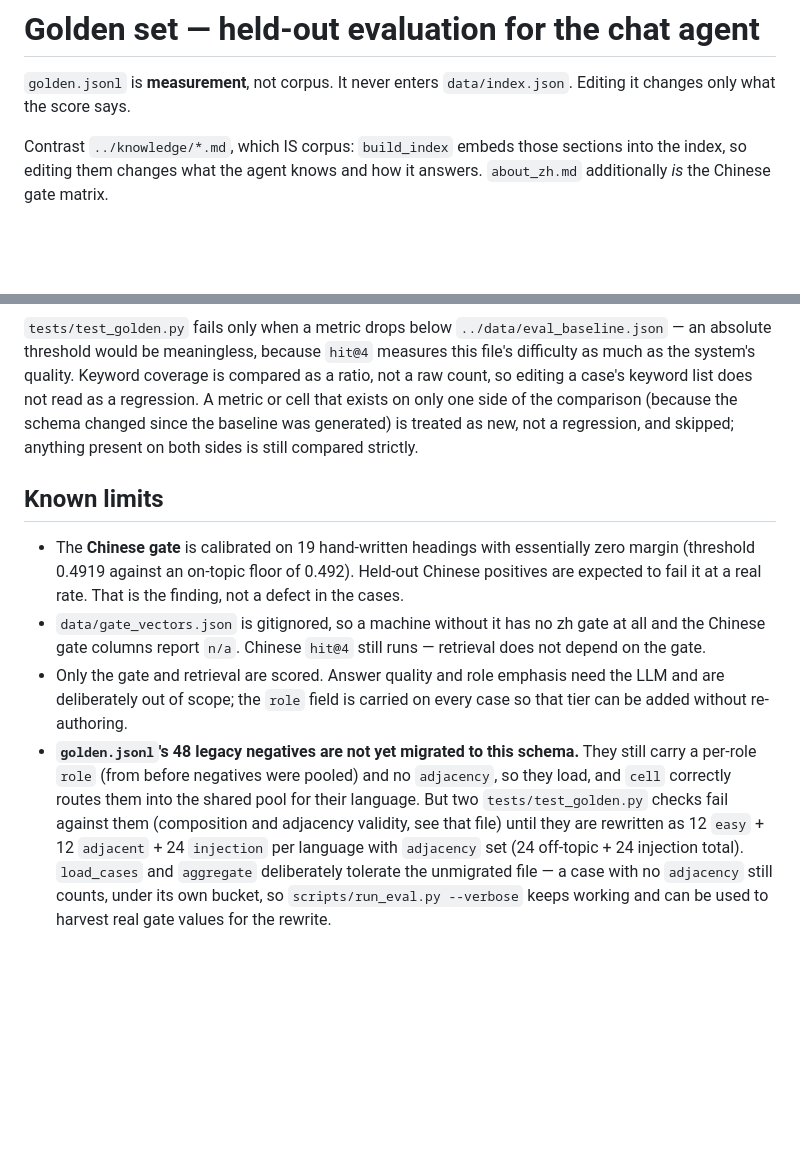
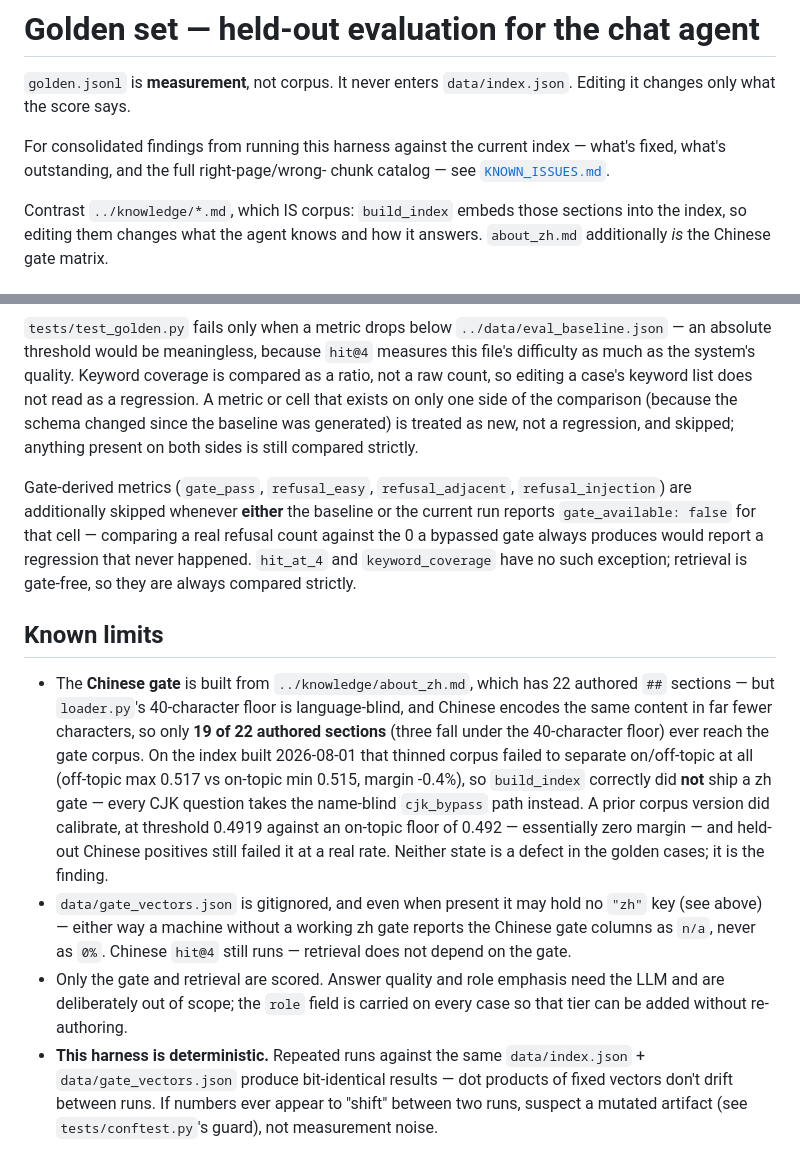
Before and after one commit to wyc79/wyc79.github.io, a Markdown page: chat/eval/README.md, 2 parts joined by grey strips. Rendered like a GitHub page; blank space fills up the shorter version.

```diff
--- a/chat/eval/README.md
+++ b/chat/eval/README.md
@@ -2,6 +2,10 @@
 
 `golden.jsonl` is **measurement**, not corpus. It never enters `data/index.json`.
 Editing it changes only what the score says.
+
+For consolidated findings from running this harness against the current
+index — what's fixed, what's outstanding, and the full right-page/wrong-
+chunk catalog — see [`KNOWN_ISSUES.md`](KNOWN_ISSUES.md).
 
 Contrast `../knowledge/*.md`, which IS corpus: `build_index` embeds those
 sections into the index, so editing them changes what the agent knows and how it
@@ -125,26 +129,38 @@ only one side of the comparison (because the schema changed since the
 baseline was generated) is treated as new, not a regression, and skipped;
 anything present on both sides is still compared strictly.
 
+Gate-derived metrics (`gate_pass`, `refusal_easy`, `refusal_adjacent`,
+`refusal_injection`) are additionally skipped whenever **either** the
+baseline or the current run reports `gate_available: false` for that cell —
+comparing a real refusal count against the 0 a bypassed gate always produces
+would report a regression that never happened. `hit_at_4` and
+`keyword_coverage` have no such exception; retrieval is gate-free, so they
+are always compared strictly.
+
 ## Known limits
 
-- The **Chinese gate** is calibrated on 19 hand-written headings with
-  essentially zero margin (threshold 0.4919 against an on-topic floor of 0.492).
-  Held-out Chinese positives are expected to fail it at a real rate. That is the
-  finding, not a defect in the cases.
-- `data/gate_vectors.json` is gitignored, so a machine without it has no zh gate
-  at all and the Chinese gate columns report `n/a`. Chinese `hit@4` still runs —
-  retrieval does not depend on the gate.
+- The **Chinese gate** is built from `../knowledge/about_zh.md`, which has 22
+  authored `##` sections — but `loader.py`'s 40-character floor is
+  language-blind, and Chinese encodes the same content in far fewer
+  characters, so only **19 of 22 authored sections** (three fall under the
+  40-character floor) ever reach the gate corpus. On the index built
+  2026-08-01 that thinned corpus failed to separate on/off-topic at all
+  (off-topic max 0.517 vs on-topic min 0.515, margin -0.4%), so
+  `build_index` correctly did **not** ship a zh gate — every CJK question
+  takes the name-blind `cjk_bypass` path instead. A prior corpus version did
+  calibrate, at threshold 0.4919 against an on-topic floor of 0.492 —
+  essentially zero margin — and held-out Chinese positives still failed it at
+  a real rate. Neither state is a defect in the golden cases; it is the
+  finding.
+- `data/gate_vectors.json` is gitignored, and even when present it may hold no
+  `"zh"` key (see above) — either way a machine without a working zh gate
+  reports the Chinese gate columns as `n/a`, never as `0%`. Chinese `hit@4`
+  still runs — retrieval does not depend on the gate.
 - Only the gate and retrieval are scored. Answer quality and role emphasis need
   the LLM and are deliberately out of scope; the `role` field is carried on
   every case so that tier can be added without re-authoring.
-- **`golden.jsonl`'s 48 legacy negatives are not yet migrated to this schema.**
-  They still carry a per-role `role` (from before negatives were pooled) and
-  no `adjacency`, so they load, and `cell` correctly routes them into the
-  shared pool for their language. But two `tests/test_golden.py` checks fail
-  against them (composition and adjacency validity, see that file) until they
-  are rewritten as 12 `easy` + 12 `adjacent` + 24 `injection` per language
-  with `adjacency` set (24 off-topic + 24 injection total). `load_cases` and
-  `aggregate` deliberately tolerate the unmigrated file — a case with no
-  `adjacency` still counts, under its own bucket, so
-  `scripts/run_eval.py --verbose` keeps working and can be used to harvest
-  real gate values for the rewrite.
+- **This harness is deterministic.** Repeated runs against the same
+  `data/index.json` + `data/gate_vectors.json` produce bit-identical results —
+  dot products of fixed vectors don't drift between runs. If numbers ever
+  appear to "shift" between two runs, suspect a mutated artifact (see
+  `tests/conftest.py`'s guard), not measurement noise.
```
Also changed, not shown: chat/README.md (+49 -1 lines), chat/eval/KNOWN_ISSUES.md (added, +366 -0 lines).
